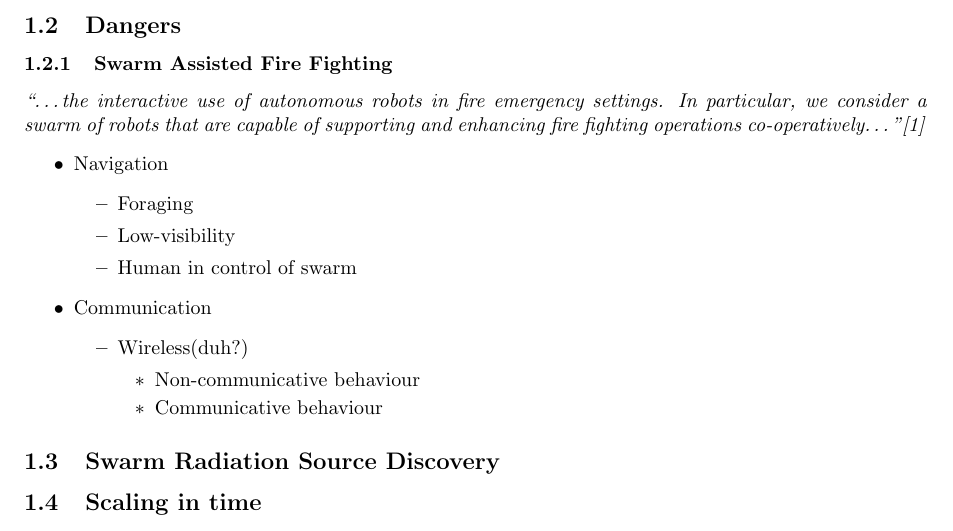
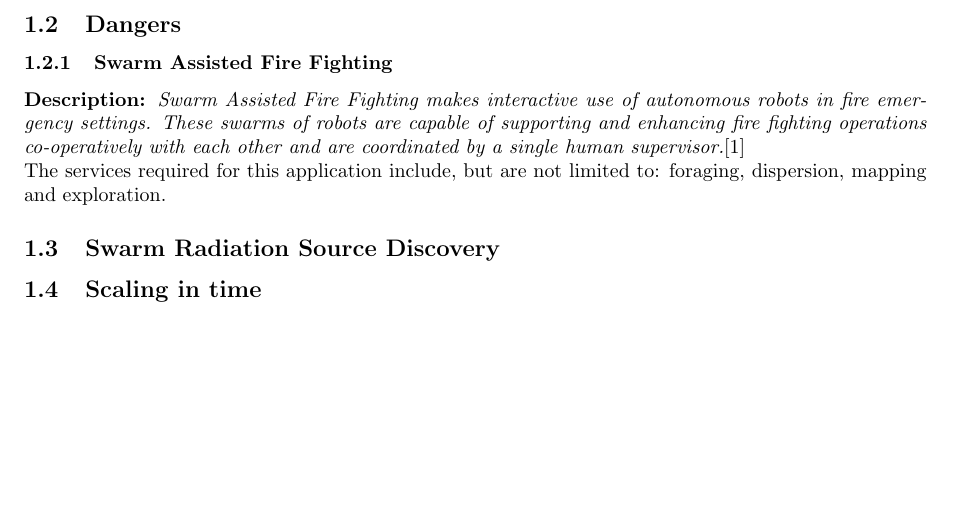
Before and after one commit to MartinRogalla/BachelorseminarRoboticSwarms, a LaTeX paper (Survey.tex): part of page 1 of 3, cut so that both start at the same text, the shorter picture padded with empty space. Compiled offline with pdfLaTeX.

Commit message:
Changed the description of Swarm Fire Fighting Case

```diff
--- a/Survey.tex
+++ b/Survey.tex
@@ -35,23 +35,8 @@ This is the abstract of my paper.
   \subsection{Region Covering}
   \subsection{Dangers}
   \subsubsection{Swarm Assisted Fire Fighting}
-  \emph{``\ldots the interactive use of autonomous robots in fire emergency settings. In particular, we consider a swarm of robots that are capable of supporting and enhancing fire fighting operations co-operatively\ldots''\cite{Naghsh2008}}
-  \begin{itemize}
-    \item Navigation
-      \begin{itemize}
-        \item Foraging
-        \item Low-visibility
-        \item Human in control of swarm
-      \end{itemize}
-    \item Communication
-    \begin{itemize}
-        \item Wireless(duh?)
-        \begin{itemize}
-          \item Non-communicative behaviour
-          \item Communicative behaviour
-        \end{itemize}
-      \end{itemize}
-  \end{itemize}
+  \textbf{Description: }\emph{Swarm Assisted Fire Fighting makes interactive use of autonomous robots in fire emergency settings. These swarms of robots are capable of supporting and enhancing fire fighting operations co-operatively with each other and are coordinated by a single human supervisor.}\cite{Naghsh2008}\\
+  The services required for this application include, but are not limited to: foraging, dispersion, mapping and exploration.
   \subsection{Swarm Radiation Source Discovery}
   \subsection{Scaling in time}
   \subsection{Redundancy}
```
Also changed, not shown: Survey.pdf.
